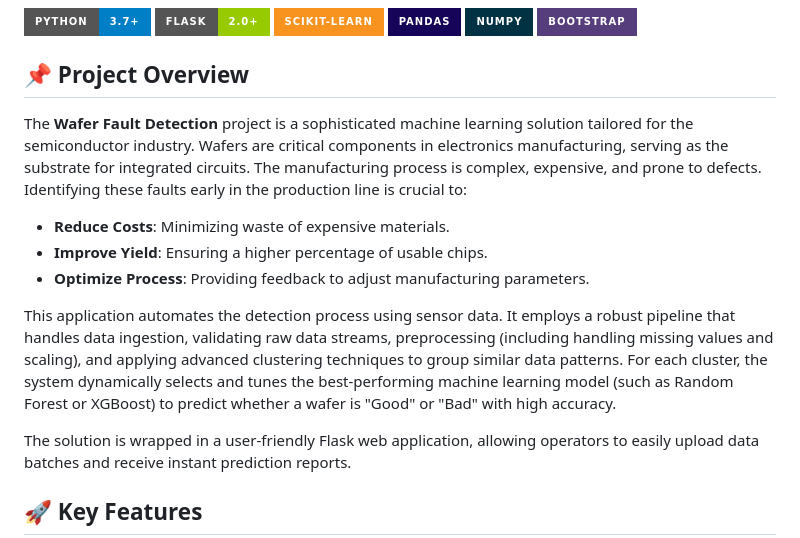
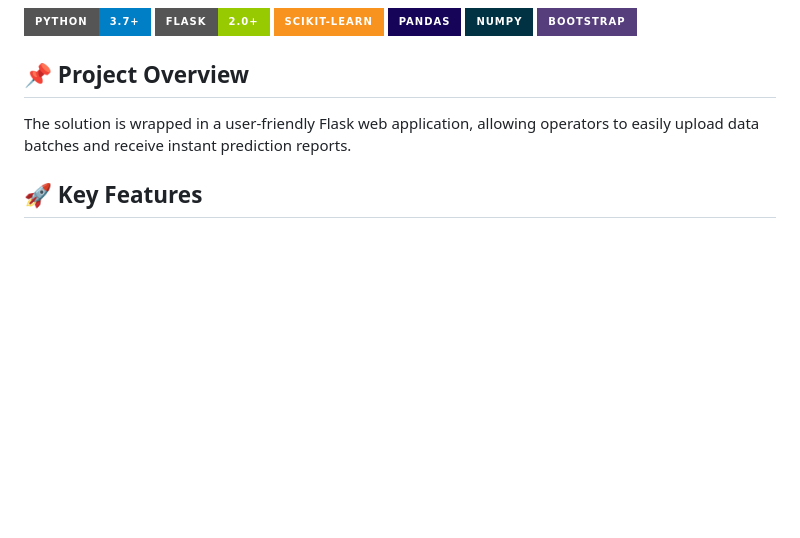
Before and after one commit to Arnab-Ghosh7/WaferFaultDetection, a Markdown page: README.md, the part around the change. GitHub-like rendering; badges without logos; blank space fills up the shorter version.

```diff
--- a/README.md
+++ b/README.md
@@ -8,13 +8,6 @@
 
 
 ## 📌 Project Overview
-The **Wafer Fault Detection** project is a sophisticated machine learning solution tailored for the semiconductor industry. Wafers are critical components in electronics manufacturing, serving as the substrate for integrated circuits. The manufacturing process is complex, expensive, and prone to defects. Identifying these faults early in the production line is crucial to:
-
-*   **Reduce Costs**: Minimizing waste of expensive materials.
-*   **Improve Yield**: Ensuring a higher percentage of usable chips.
-*   **Optimize Process**: Providing feedback to adjust manufacturing parameters.
-
-This application automates the detection process using sensor data. It employs a robust pipeline that handles data ingestion, validating raw data streams, preprocessing (including handling missing values and scaling), and applying advanced clustering techniques to group similar data patterns. For each cluster, the system dynamically selects and tunes the best-performing machine learning model (such as Random Forest or XGBoost) to predict whether a wafer is "Good" or "Bad" with high accuracy.
 
 The solution is wrapped in a user-friendly Flask web application, allowing operators to easily upload data batches and receive instant prediction reports.
 
```
